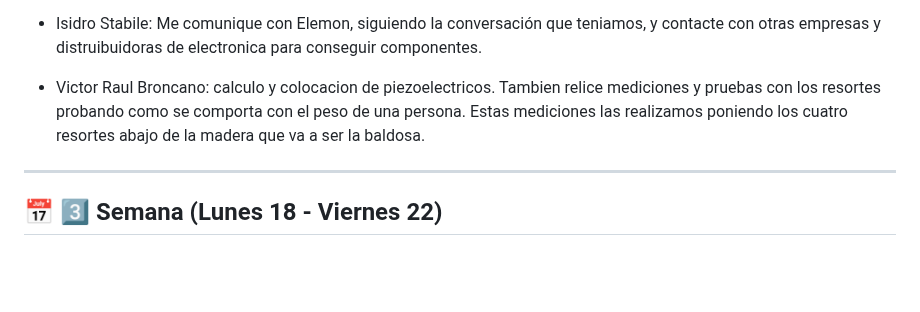
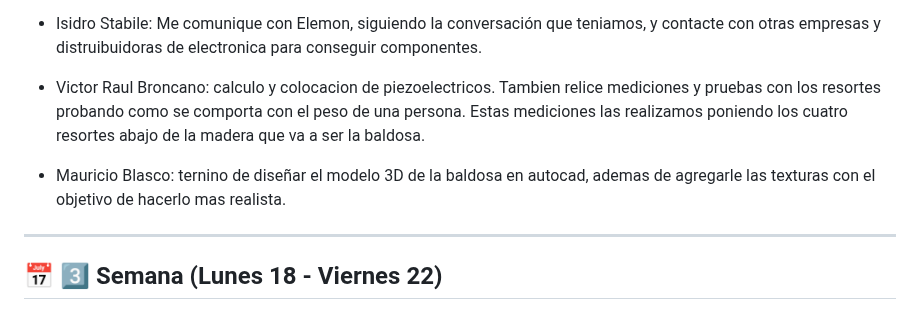
Before and after one commit to impatrq/Pleper, a Markdown page: Documentos Proyecto/Bitácora/Agosto.md, the part around the change. Drawn GitHub-style; blank space fills up the shorter version.

Commit message:
Semana 11 a 15

```diff
--- a/Documentos Proyecto/Bitácora/Agosto.md
+++ b/Documentos Proyecto/Bitácora/Agosto.md
@@ -20,7 +20,7 @@
 -  Isidro Stabile: Me comunique con Elemon, siguiendo la conversación que teniamos, y contacte con otras empresas y distruibuidoras de electronica para conseguir componentes.
 
 -  Victor Raul Broncano: calculo y colocacion de piezoelectricos. Tambien relice mediciones y pruebas con los resortes probando como se comporta con el peso de una persona. Estas mediciones las realizamos poniendo los cuatro resortes abajo de la madera que va a ser la baldosa.
-
+-  Mauricio Blasco: ternino de diseñar el modelo 3D de la baldosa en autocad, ademas de agregarle las texturas con el objetivo de hacerlo mas realista.
 ---
 
 ## 📅 3️⃣ Semana (Lunes 18 - Viernes 22)
```
